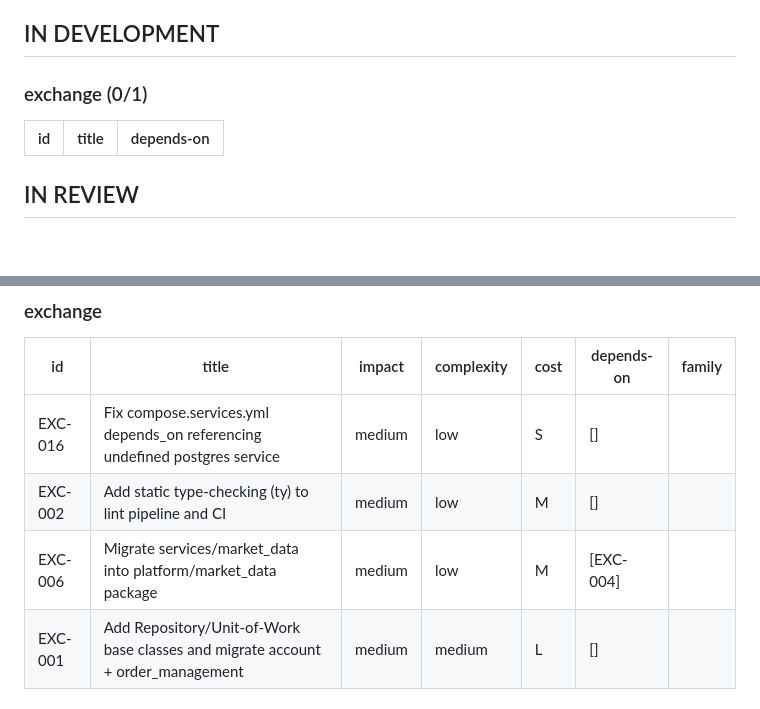
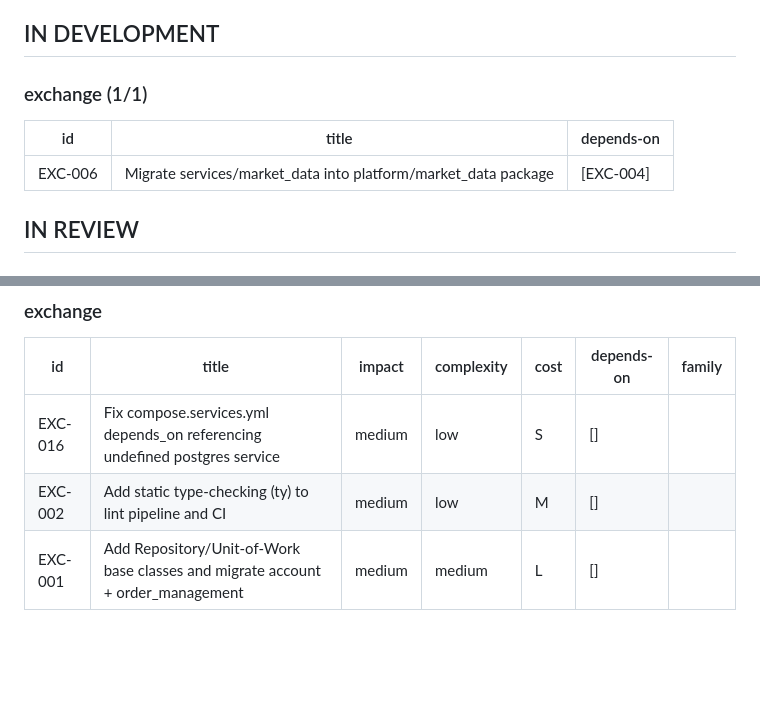
Before and after one commit to codcod/stock-exchange, a Markdown page: tickets/BOARD.md, 2 parts joined by grey strips. GitHub-like rendering; blank space fills up the shorter version.

```diff
--- a/tickets/BOARD.md
+++ b/tickets/BOARD.md
@@ -13,10 +13,11 @@ Last updated: 2026-09-17
 
 ## IN DEVELOPMENT
 
-### exchange (0/1)
+### exchange (1/1)
 
 | id | title | depends-on |
 |---|---|---|
+| EXC-006 | Migrate services/market_data into platform/market_data package | [EXC-004] |
 
 ## IN REVIEW
 
@@ -40,7 +41,6 @@ Last updated: 2026-09-17
 |---|---|---|---|---|---|---|
 | EXC-016 | Fix compose.services.yml depends_on referencing undefined postgres service | medium | low | S | [] |  |
 | EXC-002 | Add static type-checking (ty) to lint pipeline and CI | medium | low | M | [] |  |
-| EXC-006 | Migrate services/market_data into platform/market_data package | medium | low | M | [EXC-004] |  |
 | EXC-001 | Add Repository/Unit-of-Work base classes and migrate account + order_management | medium | medium | L | [] |  |
 
 ## TO DO (impact order, per child)
```
Also changed, not shown: tickets/3-in-development/EXC-006-migrate-services-market-data-into-platform-market-data-package.md (renamed from tickets/2-ready/EXC-006-migrate-services-market-data-into-platform-market-data-package.md, +1 -0 lines).
